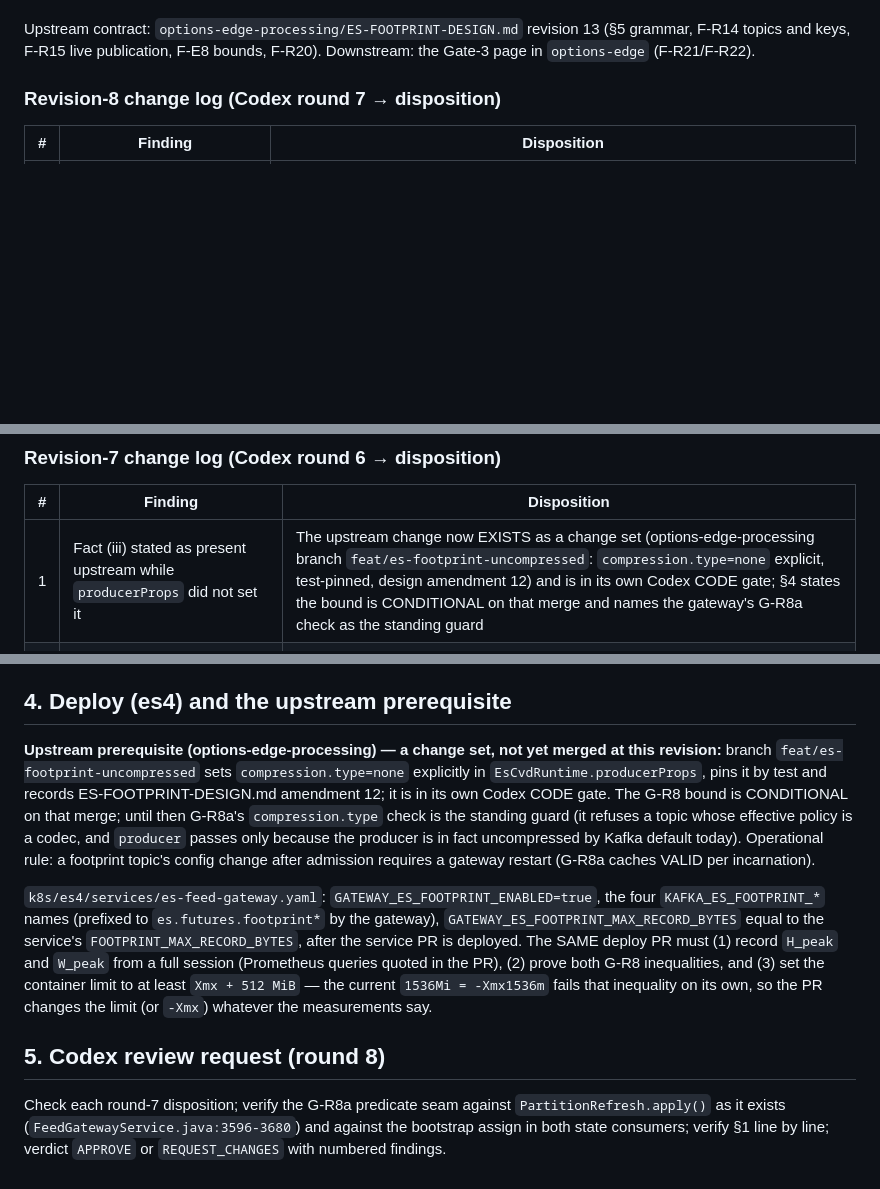
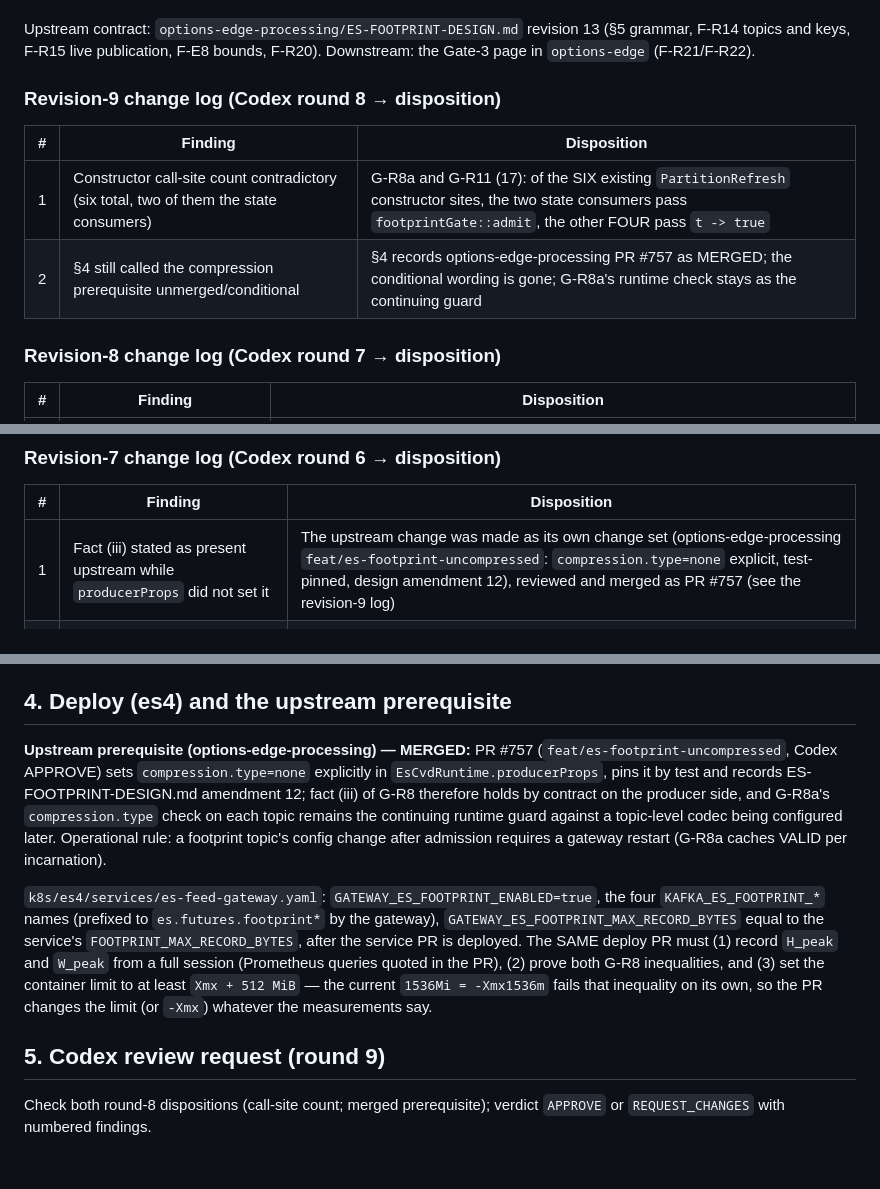
Before and after one commit to abhinav-jain09/option-edge-feed-gateway, a Markdown page: ES-FOOTPRINT-GATEWAY-DESIGN.md, 3 parts joined by grey strips. Drawn GitHub-style; blank space fills up the shorter version.

Commit message:
doc(es-footprint): gateway design revision 9 — call-site count, merged prerequisite (#757); round-8 archive
Co-Authored-By: Claude Fable 5.1 <noreply@anthropic.com>

```diff
--- a/ES-FOOTPRINT-GATEWAY-DESIGN.md
+++ b/ES-FOOTPRINT-GATEWAY-DESIGN.md
@@ -7,6 +7,13 @@ coordinated-PR protocol says so.
 Upstream contract: `options-edge-processing/ES-FOOTPRINT-DESIGN.md` revision 13 (§5 grammar,
 F-R14 topics and keys, F-R15 live publication, F-E8 bounds, F-R20). Downstream: the Gate-3 page in
 `options-edge` (F-R21/F-R22).
+
+### Revision-9 change log (Codex round 8 → disposition)
+
+| # | Finding | Disposition |
+|---|---------|-------------|
+| 1 | Constructor call-site count contradictory (six total, two of them the state consumers) | G-R8a and G-R11 (17): of the SIX existing `PartitionRefresh` constructor sites, the two state consumers pass `footprintGate::admit`, the other FOUR pass `t -> true` |
+| 2 | §4 still called the compression prerequisite unmerged/conditional | §4 records options-edge-processing PR #757 as MERGED; the conditional wording is gone; G-R8a's runtime check stays as the continuing guard |
 
 ### Revision-8 change log (Codex round 7 → disposition)
 
@@ -20,7 +27,7 @@ F-R14 topics and keys, F-R15 live publication, F-E8 bounds, F-R20). Downstream:
 
 | # | Finding | Disposition |
 |---|---------|-------------|
-| 1 | Fact (iii) stated as present upstream while `producerProps` did not set it | The upstream change now EXISTS as a change set (options-edge-processing branch `feat/es-footprint-uncompressed`: `compression.type=none` explicit, test-pinned, design amendment 12) and is in its own Codex CODE gate; §4 states the bound is CONDITIONAL on that merge and names the gateway's G-R8a check as the standing guard |
+| 1 | Fact (iii) stated as present upstream while `producerProps` did not set it | The upstream change was made as its own change set (options-edge-processing `feat/es-footprint-uncompressed`: `compression.type=none` explicit, test-pinned, design amendment 12), reviewed and merged as PR #757 (see the revision-9 log) |
 | 2 | Late validation had no consumer handoff (`PartitionRefresh` topic set is immutable) | G-R8a rewritten around the AS-IS mechanism: all four topics stay in the consumers' topic sets so `PartitionRefresh` discovers them; the VALIDATION runs on the consumer's own poll thread as a gate between discovery and `assign` — no cross-thread handoff, no restart; start-up refusal covers only topics that exist |
 | 3 | §1 auth anchor still wrong/empty | Anchor is `LiquidityHistoryController.java:86`; the CVD route is cited for typed binding and backfill semantics only |
 
@@ -140,13 +147,12 @@ under last-write-per-key. Epoch-ms values lie in `[0, 253402300799999]` (§5 tim
 
 ## 4. Deploy (es4) and the upstream prerequisite
 
-**Upstream prerequisite (options-edge-processing) — a change set, not yet merged at this revision:**
-branch `feat/es-footprint-uncompressed` sets `compression.type=none` explicitly in
-`EsCvdRuntime.producerProps`, pins it by test and records ES-FOOTPRINT-DESIGN.md amendment 12; it is
-in its own Codex CODE gate. The G-R8 bound is CONDITIONAL on that merge; until then G-R8a's
-`compression.type` check is the standing guard (it refuses a topic whose effective policy is a
-codec, and `producer` passes only because the producer is in fact uncompressed by Kafka default
-today). Operational rule: a footprint topic's config change after admission requires a gateway
+**Upstream prerequisite (options-edge-processing) — MERGED:** PR #757 (`feat/es-footprint-uncompressed`,
+Codex APPROVE) sets `compression.type=none` explicitly in `EsCvdRuntime.producerProps`, pins it by
+test and records ES-FOOTPRINT-DESIGN.md amendment 12; fact (iii) of G-R8 therefore holds by
+contract on the producer side, and G-R8a's `compression.type` check on each topic remains the
+continuing runtime guard against a topic-level codec being configured later.
+Operational rule: a footprint topic's config change after admission requires a gateway
 restart (G-R8a caches VALID per incarnation).
 
 
@@ -158,8 +164,7 @@ service PR is deployed. The SAME deploy PR must (1) record `H_peak` and `W_peak`
 limit to at least `Xmx + 512 MiB` — the current `1536Mi = -Xmx1536m` fails that inequality on its
 own, so the PR changes the limit (or `-Xmx`) whatever the measurements say.
 
-## 5. Codex review request (round 8)
+## 5. Codex review request (round 9)
 
-Check each round-7 disposition; verify the G-R8a predicate seam against `PartitionRefresh.apply()`
-as it exists (`FeedGatewayService.java:3596-3680`) and against the bootstrap assign in both state
-consumers; verify §1 line by line; verdict `APPROVE` or `REQUEST_CHANGES` with numbered findings.
+Check both round-8 dispositions (call-site count; merged prerequisite); verdict `APPROVE` or
+`REQUEST_CHANGES` with numbered findings.
```
Also changed, not shown: other parts of ES-FOOTPRINT-GATEWAY-DESIGN.md (+3 -3 lines), ES-FOOTPRINT-GATEWAY-CODEX-ROUND8.md (added, +41 -0 lines).
